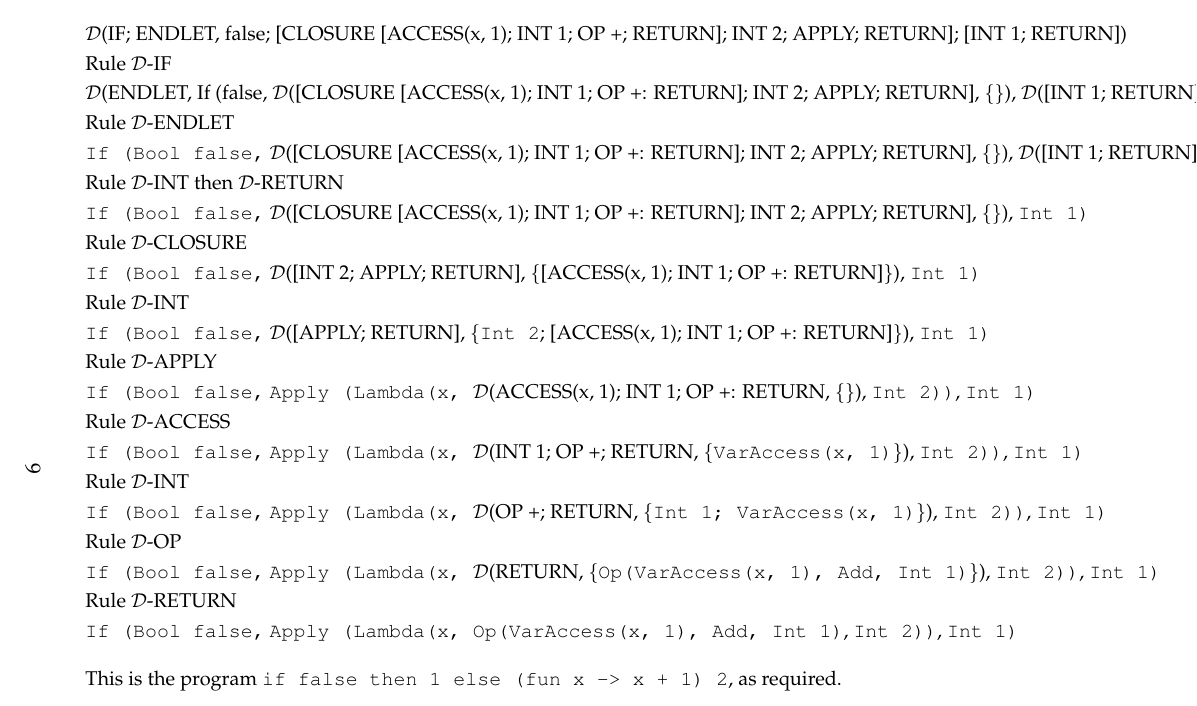
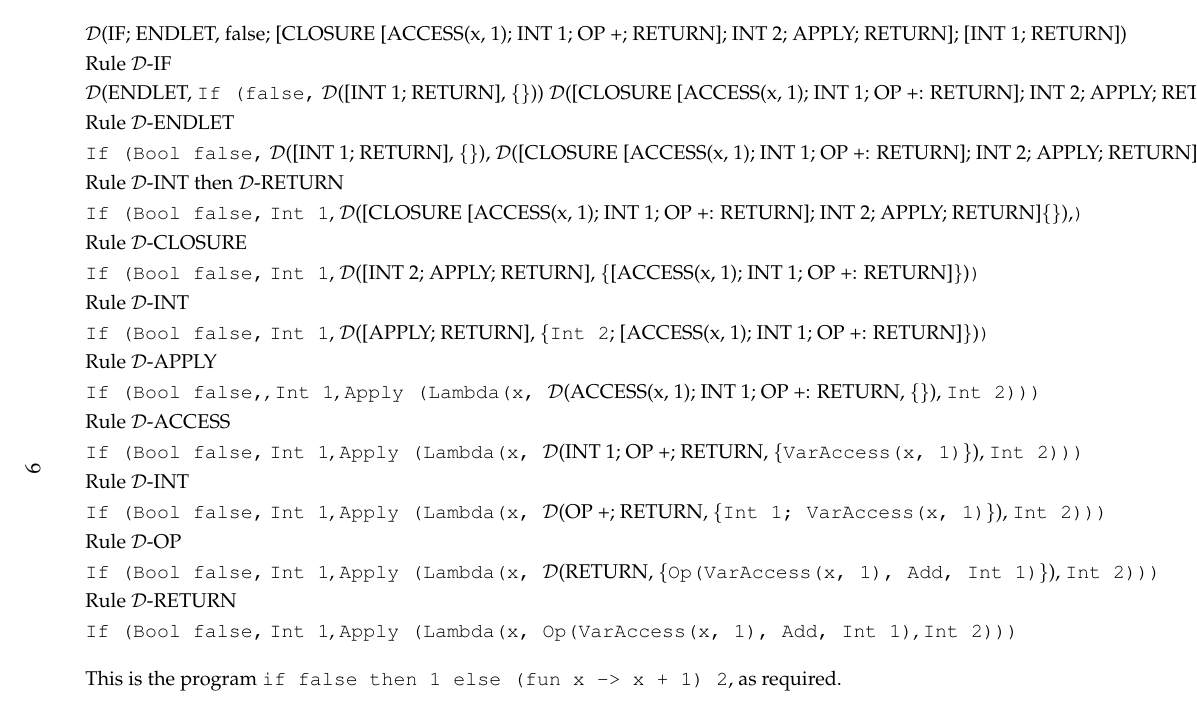
Before and after one commit to johnwhitington/ocamli, a LaTeX document (docs/abstract-prettyprinting.tex): part of page 9 of 9, cut so that both start at the same text. Compiled offline with pdfLaTeX.

Commit message:
doc done

```diff
--- a/docs/abstract-prettyprinting.tex
+++ b/docs/abstract-prettyprinting.tex
@@ -437,33 +437,33 @@ EMPTY
 \noindent Rule $\mathcal{D}$-IF
 \smallskip
 
-\noindent $\mathcal{D}$(ENDLET, If (false, $\mathcal{D}$([CLOSURE [ACCESS(x, 1); INT 1; OP +: RETURN]; INT 2; APPLY; RETURN], \{\}), $\mathcal{D}$([INT 1; RETURN], \{\})), \{\})
+\noindent $\mathcal{D}$(ENDLET, \texttt{If (false,} $\mathcal{D}$([INT 1; RETURN], \{\})) $\mathcal{D}$([CLOSURE [ACCESS(x, 1); INT 1; OP +: RETURN]; INT 2; APPLY; RETURN], \{\}), \{\})
 
 \smallskip
 \noindent Rule $\mathcal{D}$-ENDLET
 \smallskip
 
-\noindent \texttt{If (Bool false,} $\mathcal{D}$([CLOSURE [ACCESS(x, 1); INT 1; OP +: RETURN]; INT 2; APPLY; RETURN], \{\}), $\mathcal{D}$([INT 1; RETURN], \{\})\texttt{)}
+\noindent \texttt{If (Bool false,} $\mathcal{D}$([INT 1; RETURN], \{\}), $\mathcal{D}$([CLOSURE [ACCESS(x, 1); INT 1; OP +: RETURN]; INT 2; APPLY; RETURN]\{\}), \texttt{)}
 
 \smallskip
 \noindent Rule $\mathcal{D}$-INT then $\mathcal{D}$-RETURN
 \smallskip
 
 
-\noindent \texttt{If (Bool false,} $\mathcal{D}$([CLOSURE [ACCESS(x, 1); INT 1; OP +: RETURN]; INT 2; APPLY; RETURN], \{\}), \texttt{Int 1}\texttt{)}
+\noindent \texttt{If (Bool false,} \texttt{Int 1}, $\mathcal{D}$([CLOSURE [ACCESS(x, 1); INT 1; OP +: RETURN]; INT 2; APPLY; RETURN]\{\}),\texttt{)}
 
 \smallskip
 \noindent Rule $\mathcal{D}$-CLOSURE
 \smallskip
 
 
-\noindent \texttt{If (Bool false,} $\mathcal{D}$([INT 2; APPLY; RETURN], \{[ACCESS(x, 1); INT 1; OP +: RETURN]\}), \texttt{Int 1}\texttt{)}
+\noindent \texttt{If (Bool false,} \texttt{Int 1}, $\mathcal{D}$([INT 2; APPLY; RETURN], \{[ACCESS(x, 1); INT 1; OP +: RETURN]\})\texttt{)}
 
 \smallskip
 \noindent Rule $\mathcal{D}$-INT
 \smallskip
 
-\noindent \texttt{If (Bool false,} $\mathcal{D}$([APPLY; RETURN], \{\texttt{Int 2}; [ACCESS(x, 1); INT 1; OP +: RETURN]\}), \texttt{Int 1}\texttt{)}
+\noindent \texttt{If (Bool false,} \texttt{Int 1}, $\mathcal{D}$([APPLY; RETURN], \{\texttt{Int 2}; [ACCESS(x, 1); INT 1; OP +: RETURN]\})\texttt{)}
 
 \smallskip
 \noindent Rule $\mathcal{D}$-APPLY
```
Also changed, not shown: docs/abstract-prettyprinting.pdf, docs/abstract-prettyprinting.tex (10 more changed lines).
